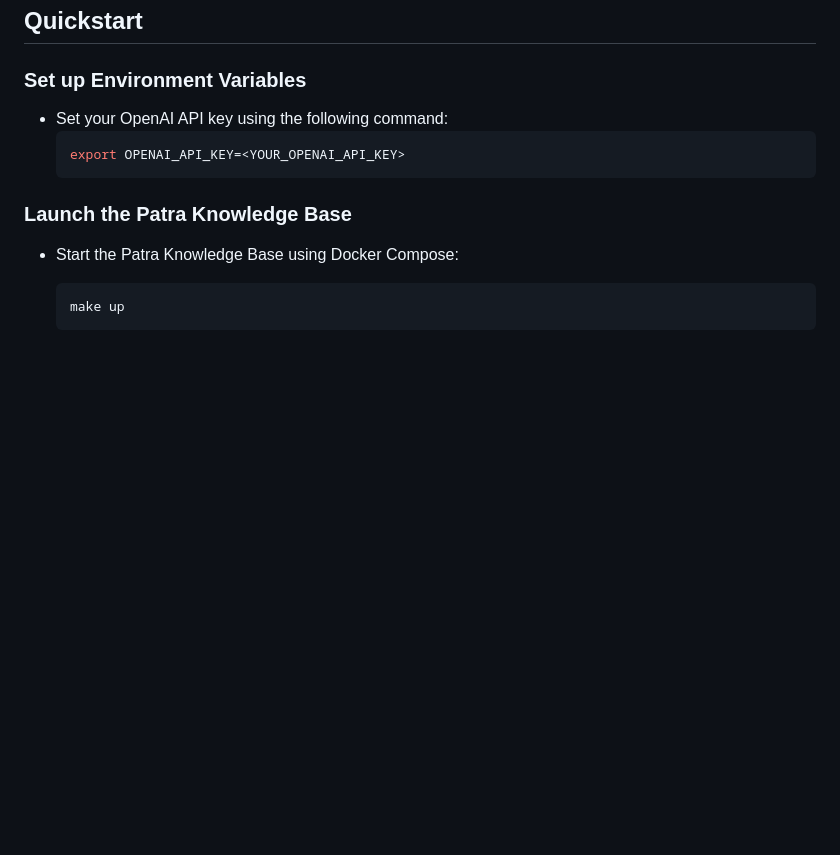
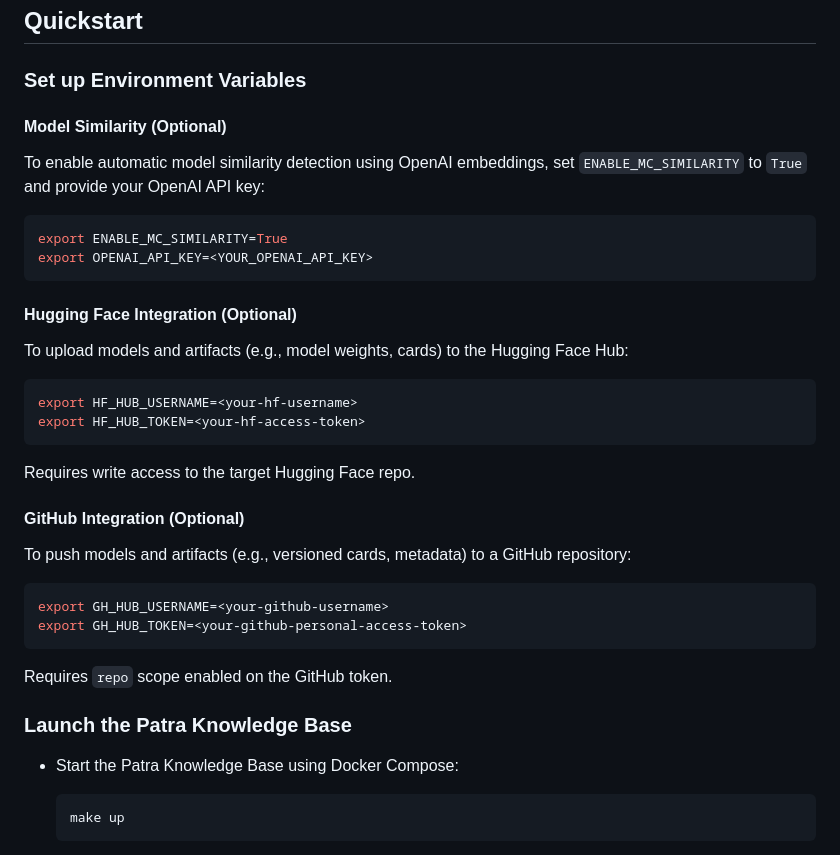
Before and after one commit to Data-to-Insight-Center/patra-kg, a Markdown page: README.md, the part around the change. Rendered like a GitHub page; blank space fills up the shorter version.

Commit message:
update documentation

````diff
--- a/README.md
+++ b/README.md
@@ -69,10 +69,30 @@ This is disabled by default. If you need to enable it:
 ## Quickstart
 
 ### Set up Environment Variables
-- Set your OpenAI API key using the following command:
-    ```bash
-    export OPENAI_API_KEY=<YOUR_OPENAI_API_KEY>
-    ```
+
+#### **Model Similarity (Optional)**
+To enable automatic model similarity detection using OpenAI embeddings, set `ENABLE_MC_SIMILARITY` to `True` and provide your OpenAI API key:
+
+```bash
+export ENABLE_MC_SIMILARITY=True
+export OPENAI_API_KEY=<YOUR_OPENAI_API_KEY>
+```
+
+#### **Hugging Face Integration (Optional)**
+To upload models and artifacts (e.g., model weights, cards) to the Hugging Face Hub:
+```bash
+export HF_HUB_USERNAME=<your-hf-username>
+export HF_HUB_TOKEN=<your-hf-access-token>
+```
+Requires write access to the target Hugging Face repo.
+
+#### **GitHub Integration (Optional)**
+To push models and artifacts (e.g., versioned cards, metadata) to a GitHub repository:
+```bash
+export GH_HUB_USERNAME=<your-github-username>
+export GH_HUB_TOKEN=<your-github-personal-access-token>
+```
+Requires `repo` scope enabled on the GitHub token.
 
 ### Launch the Patra Knowledge Base
 - Start the Patra Knowledge Base using Docker Compose:
````
